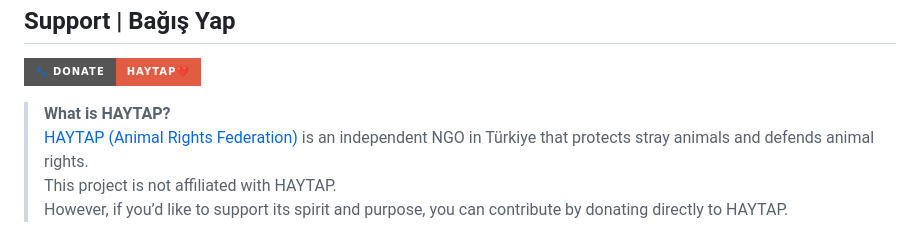
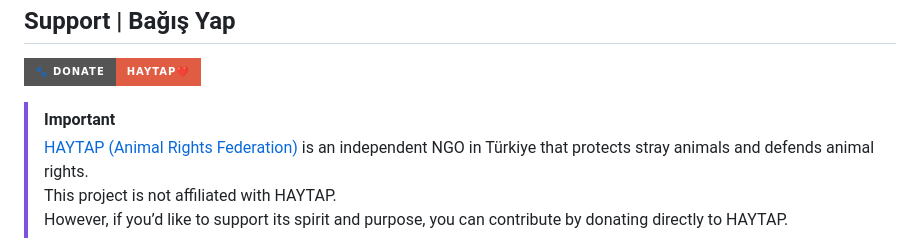
Before and after one commit to m3tozz/NeoCat, a Markdown page: README.md, the part around the change. Rendered like a GitHub page; badges without logos.

```diff
--- a/README.md
+++ b/README.md
@@ -88,7 +88,7 @@ Support | Bağış Yap
 --
 [![Donate to HAYTAP](https://img.shields.io/badge/🐾_Donate-HAYTAP❤️-red?style=for-the-badge)](https://fonzip.com/haytap/bagis)
 
-> **What is HAYTAP?**
+> [!IMPORTANT]
 > [HAYTAP (Animal Rights Federation)](https://www.haytap.org) is an independent NGO in Türkiye that protects stray animals and defends animal rights.
 > This project is not affiliated with HAYTAP.
 > However, if you’d like to support its spirit and purpose, you can contribute by donating directly to HAYTAP.
```
